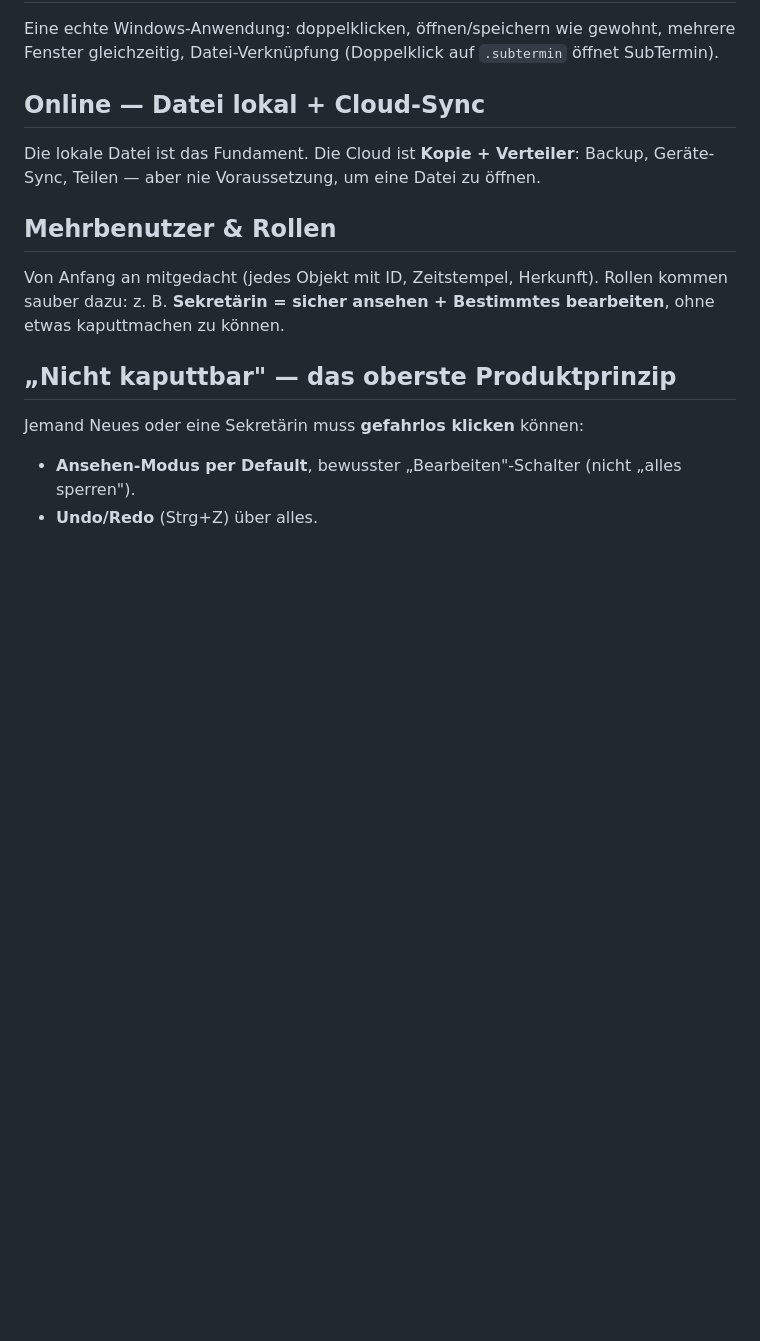
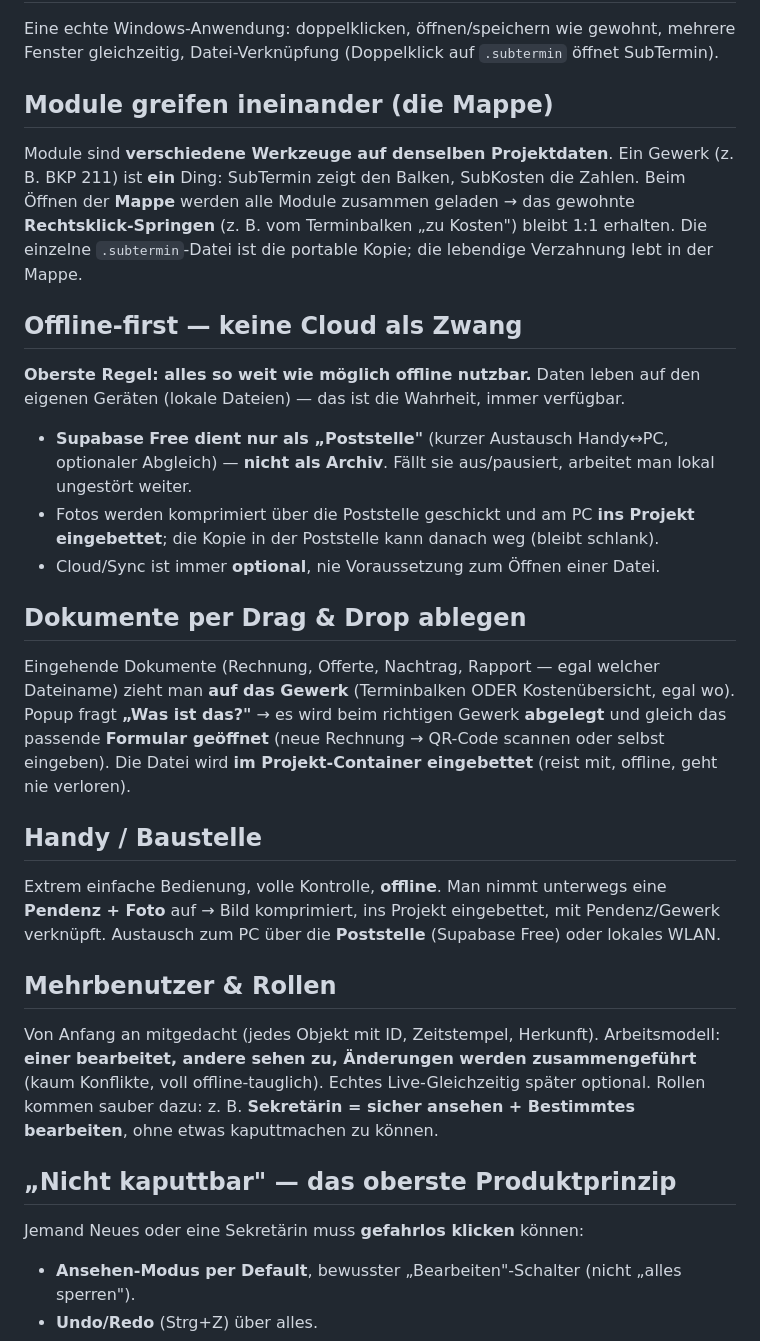
Before and after one commit to YanickGerber1997/SubmitOne, a Markdown page: VISION.md, the part around the change. Rendered like a GitHub page; blank space fills up the shorter version.

Commit message:
Vision praezisiert: offline-first (keine Cloud als Zwang), Supabase Free nur als 'Poststelle' (Handy<->PC, optionaler Abgleich) statt Archiv; Module greifen ueber die Mappe ineinander (Rechtsklick Termin->Kosten bleibt); Drag&Drop-Dokumentablage aufs Gewerk (fragt Typ, oeffnet Formular, eingebettet im Container); Handy/Baustelle Pendenz+Foto offline; Mehrbenutzer 'einer bearbeitet + Abgleich'

```diff
--- a/VISION.md
+++ b/VISION.md
@@ -32,11 +32,23 @@ Man startet ein Werkzeug, baut frei ein Dokument, speichert es als Datei auf dem
 ## Desktop-App wie Word
 Eine echte Windows-Anwendung: doppelklicken, öffnen/speichern wie gewohnt, mehrere Fenster gleichzeitig, Datei-Verknüpfung (Doppelklick auf `.subtermin` öffnet SubTermin).
 
-## Online — Datei lokal + Cloud-Sync
-Die lokale Datei ist das Fundament. Die Cloud ist **Kopie + Verteiler**: Backup, Geräte-Sync, Teilen — aber nie Voraussetzung, um eine Datei zu öffnen.
+## Module greifen ineinander (die Mappe)
+Module sind **verschiedene Werkzeuge auf denselben Projektdaten**. Ein Gewerk (z. B. BKP 211) ist **ein** Ding: SubTermin zeigt den Balken, SubKosten die Zahlen. Beim Öffnen der **Mappe** werden alle Module zusammen geladen → das gewohnte **Rechtsklick-Springen** (z. B. vom Terminbalken „zu Kosten") bleibt 1:1 erhalten. Die einzelne `.subtermin`-Datei ist die portable Kopie; die lebendige Verzahnung lebt in der Mappe.
+
+## Offline-first — keine Cloud als Zwang
+**Oberste Regel: alles so weit wie möglich offline nutzbar.** Daten leben auf den eigenen Geräten (lokale Dateien) — das ist die Wahrheit, immer verfügbar.
+- **Supabase Free dient nur als „Poststelle"** (kurzer Austausch Handy↔PC, optionaler Abgleich) — **nicht als Archiv**. Fällt sie aus/pausiert, arbeitet man lokal ungestört weiter.
+- Fotos werden komprimiert über die Poststelle geschickt und am PC **ins Projekt eingebettet**; die Kopie in der Poststelle kann danach weg (bleibt schlank).
+- Cloud/Sync ist immer **optional**, nie Voraussetzung zum Öffnen einer Datei.
+
+## Dokumente per Drag & Drop ablegen
+Eingehende Dokumente (Rechnung, Offerte, Nachtrag, Rapport — egal welcher Dateiname) zieht man **auf das Gewerk** (Terminbalken ODER Kostenübersicht, egal wo). Popup fragt **„Was ist das?"** → es wird beim richtigen Gewerk **abgelegt** und gleich das passende **Formular geöffnet** (neue Rechnung → QR-Code scannen oder selbst eingeben). Die Datei wird **im Projekt-Container eingebettet** (reist mit, offline, geht nie verloren).
+
+## Handy / Baustelle
+Extrem einfache Bedienung, volle Kontrolle, **offline**. Man nimmt unterwegs eine **Pendenz + Foto** auf → Bild komprimiert, ins Projekt eingebettet, mit Pendenz/Gewerk verknüpft. Austausch zum PC über die **Poststelle** (Supabase Free) oder lokales WLAN.
 
 ## Mehrbenutzer & Rollen
-Von Anfang an mitgedacht (jedes Objekt mit ID, Zeitstempel, Herkunft). Rollen kommen sauber dazu: z. B. **Sekretärin = sicher ansehen + Bestimmtes bearbeiten**, ohne etwas kaputtmachen zu können.
+Von Anfang an mitgedacht (jedes Objekt mit ID, Zeitstempel, Herkunft). Arbeitsmodell: **einer bearbeitet, andere sehen zu, Änderungen werden zusammengeführt** (kaum Konflikte, voll offline-tauglich). Echtes Live-Gleichzeitig später optional. Rollen kommen sauber dazu: z. B. **Sekretärin = sicher ansehen + Bestimmtes bearbeiten**, ohne etwas kaputtmachen zu können.
 
 ## „Nicht kaputtbar" — das oberste Produktprinzip
 Jemand Neues oder eine Sekretärin muss **gefahrlos klicken** können:
```
